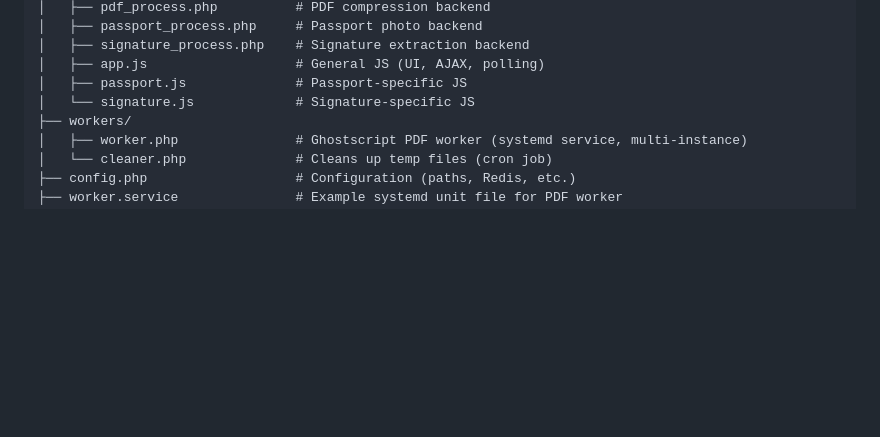
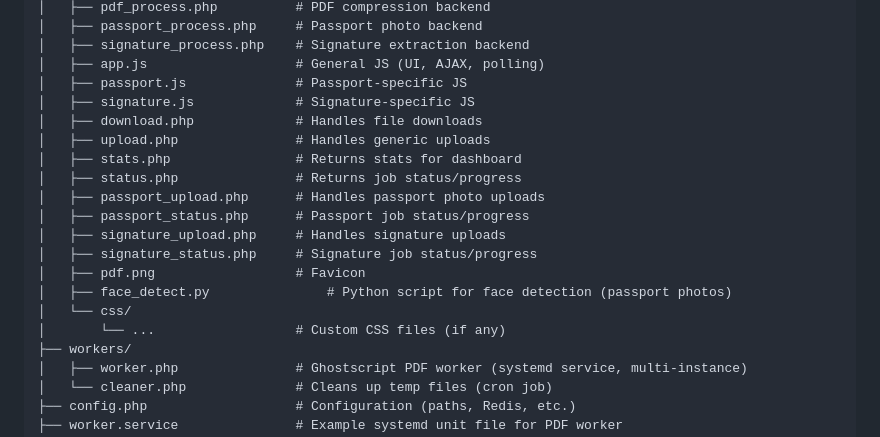
Before and after one commit to saini999/PDF-Tools, a Markdown page: readme.md, the part around the change. Rendered like a GitHub page; blank space fills up the shorter version.

Commit message:
updated directory index

```diff
--- a/readme.md
+++ b/readme.md
@@ -18,7 +18,19 @@ PDF Tools\
 │   ├── signature_process.php    # Signature extraction backend
 │   ├── app.js                   # General JS (UI, AJAX, polling)
 │   ├── passport.js              # Passport-specific JS
-│   └── signature.js             # Signature-specific JS
+│   ├── signature.js             # Signature-specific JS
+│   ├── download.php             # Handles file downloads
+│   ├── upload.php               # Handles generic uploads
+│   ├── stats.php                # Returns stats for dashboard
+│   ├── status.php               # Returns job status/progress
+│   ├── passport_upload.php      # Handles passport photo uploads
+│   ├── passport_status.php      # Passport job status/progress
+│   ├── signature_upload.php     # Handles signature uploads
+│   ├── signature_status.php     # Signature job status/progress
+│   ├── pdf.png                  # Favicon
+│   ├── face_detect.py               # Python script for face detection (passport photos)
+│   └── css/
+│       └── ...                  # Custom CSS files (if any)
 ├── workers/
 │   ├── worker.php               # Ghostscript PDF worker (systemd service, multi-instance)
 │   └── cleaner.php              # Cleans up temp files (cron job)
```
